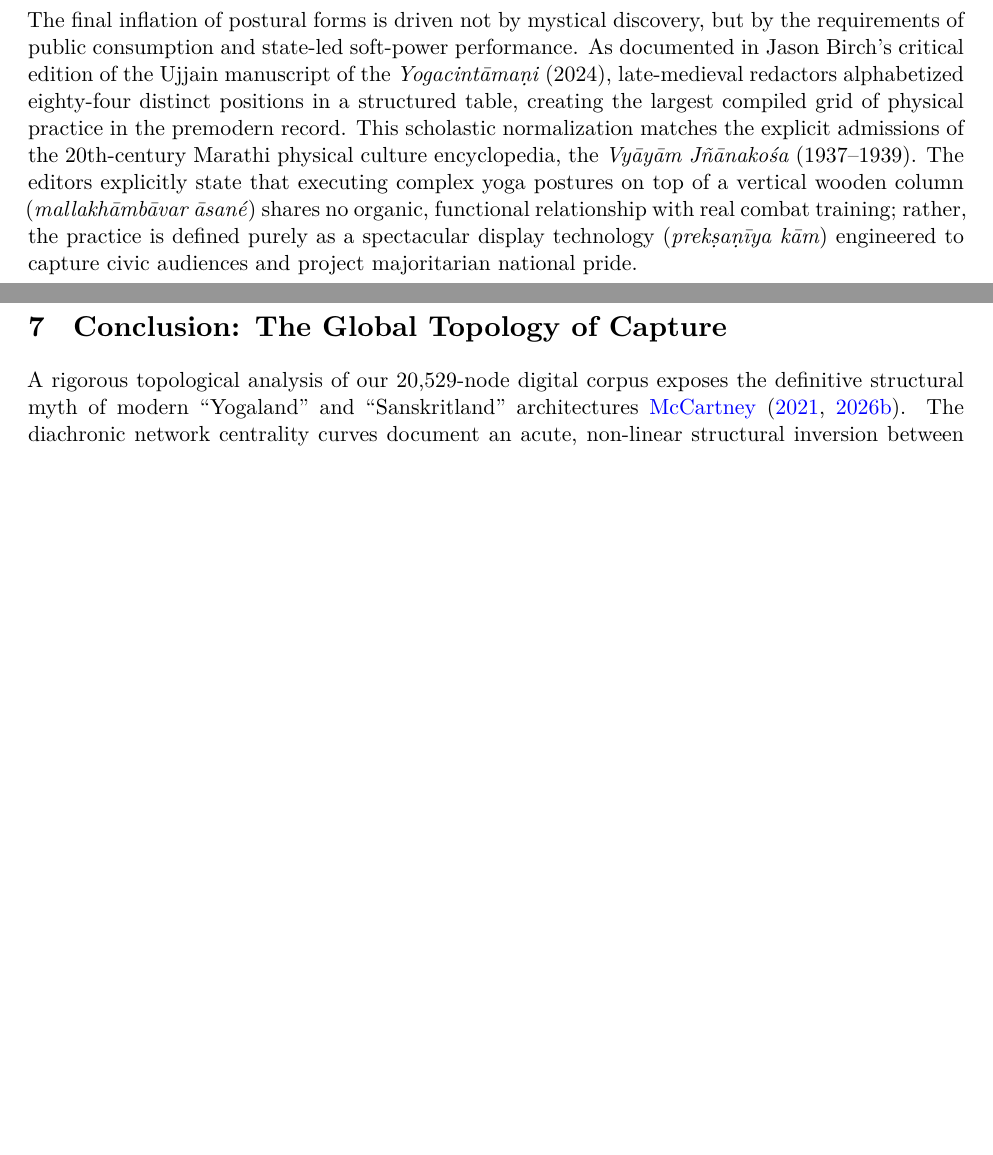
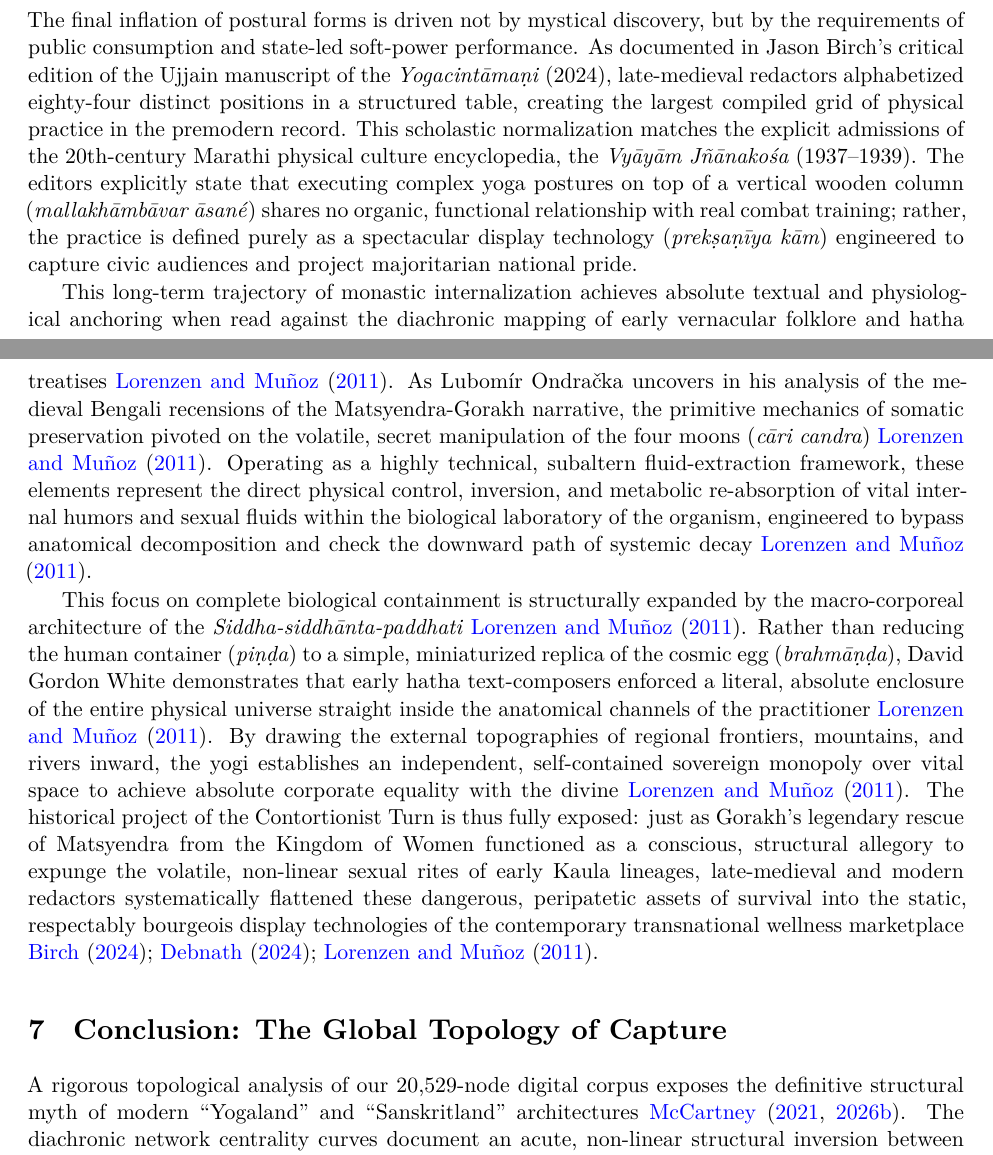
Before and after one commit to psdmcc/acro-yoga-text-mining, a LaTeX paper (main_article_new.tex): two parts of pages 15 and 16 of 18, joined at a grey line, cut so that both start at the same text, the shorter picture padded with empty space. Compiled offline with XeLaTeX; a missing font is replaced by an installed copy or a similar font.

Commit message:
Refactor: Integrate Lorenzen & Muñoz (2011) tracking cāri candra and SSP piṇḍa architectures

```diff
--- a/main_article_new.tex
+++ b/main_article_new.tex
@@ -302,6 +302,11 @@ The mechanical trajectory of this elite enclosure is explicitly transparent when
 
 The final inflation of postural forms is driven not by mystical discovery, but by the requirements of public consumption and state-led soft-power performance. As documented in Jason Birch’s critical edition of the Ujjain manuscript of the \textit{Yogacintāmaṇi} (2024), late-medieval redactors alphabetized eighty-four distinct positions in a structured table, creating the largest compiled grid of physical practice in the premodern record. This scholastic normalization matches the explicit admissions of the 20th-century Marathi physical culture encyclopedia, the \textit{Vyāyām Jñānakośa} (1937--1939). The editors explicitly state that executing complex yoga postures on top of a vertical wooden column (\textit{mallakhāmbāvar āsané}) shares no organic, functional relationship with real combat training; rather, the practice is defined purely as a spectacular display technology (\textit{prekṣaṇīya kām}) engineered to capture civic audiences and project majoritarian national pride.
 
+This long-term trajectory of monastic internalization achieves absolute textual and physiological anchoring when read against the diachronic mapping of early vernacular folklore and hatha treatises \cite{Lorenzen2011}. As Lubomír Ondračka uncovers in his analysis of the medieval Bengali recensions of the Matsyendra-Gorakh narrative, the primitive mechanics of somatic preservation pivoted on the volatile, secret manipulation of the four moons (\textit{cāri candra}) \cite{Lorenzen2011}. Operating as a highly technical, subaltern fluid-extraction framework, these elements represent the direct physical control, inversion, and metabolic re-absorption of vital internal humors and sexual fluids within the biological laboratory of the organism, engineered to bypass anatomical decomposition and check the downward path of systemic decay \cite{Lorenzen2011}.
+
+This focus on complete biological containment is structurally expanded by the macro-corporeal architecture of the \textit{Siddha-siddhānta-paddhati} \cite{Lorenzen2011}. Rather than reducing the human container (\textit{piṇḍa}) to a simple, miniaturized replica of the cosmic egg (\textit{brahmāṇḍa}), David Gordon White demonstrates that early hatha text-composers enforced a literal, absolute enclosure of the entire physical universe straight inside the anatomical channels of the practitioner \cite{Lorenzen2011}. By drawing the external topographies of regional frontiers, mountains, and rivers inward, the yogi establishes an independent, self-contained sovereign monopoly over vital space to achieve absolute corporate equality with the divine \cite{Lorenzen2011}. The historical project of the Contortionist Turn is thus fully exposed: just as Gorakh’s legendary rescue of Matsyendra from the Kingdom of Women functioned as a conscious, structural allegory to expunge the volatile, non-linear sexual rites of early Kaula lineages, late-medieval and modern redactors systematically flattened these dangerous, peripatetic assets of survival into the static, respectably bourgeois display technologies of the contemporary transnational wellness marketplace \cite{Birch2024, Debnath2024, Lorenzen2011}.
+
+
 \section{Conclusion: The Global Topology of Capture}
 
 A rigorous topological analysis of our 20,529-node digital corpus exposes the definitive structural myth of modern ``Yogaland'' and ``Sanskritland'' architectures \cite{McCartney2021, McCartney2026b}. The diachronic network centrality curves document an acute, non-linear structural inversion between independent subaltern mobility and localized somatic enclosure. During the classical Kautilyan and late antique horizons, the \textit{Subversive Mobility Index} reached its historical apex, tracking the intense material reality of clandestine transit, occupational border-evasion, and performative state intelligence infrastructure (\textit{cara}, \textit{sattriṇ}) preserved within the \textit{Arthaśāstra} and narrative layers of the \textit{Kathāsaritsāgara}. Concurrently, the \textit{Somatic Contortion Index} remained dormant on the baseline, verifying that specialized body positioning had not yet been captured or regularized by elite text-composers.
```
Also changed, not shown: main_article_new.tex (2 more changed lines).
